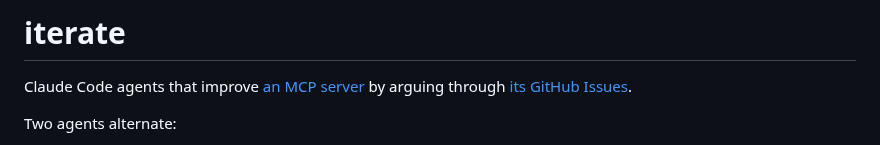
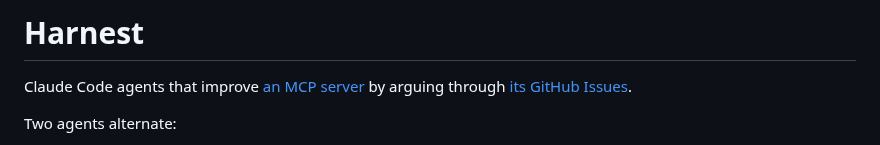
Before and after one commit to dkackman/harnest, a Markdown page: README.md, the part around the change. Drawn GitHub-style.

Commit message:
rename: iterate → Harnest (in-repo references)
Co-Authored-By: Claude Opus 5.5 (1M context) <noreply@anthropic.com>

```diff
--- a/README.md
+++ b/README.md
@@ -1,4 +1,4 @@
-# iterate
+# Harnest
 
 Claude Code agents that improve [an MCP server](https://github.com/dkackman/diffusers-workflow)
 by arguing through [its GitHub Issues](https://github.com/dkackman/diffusers-workflow/issues).
```
Also changed, not shown: HARNESS-ROADMAP.md (+1 -1 lines).
